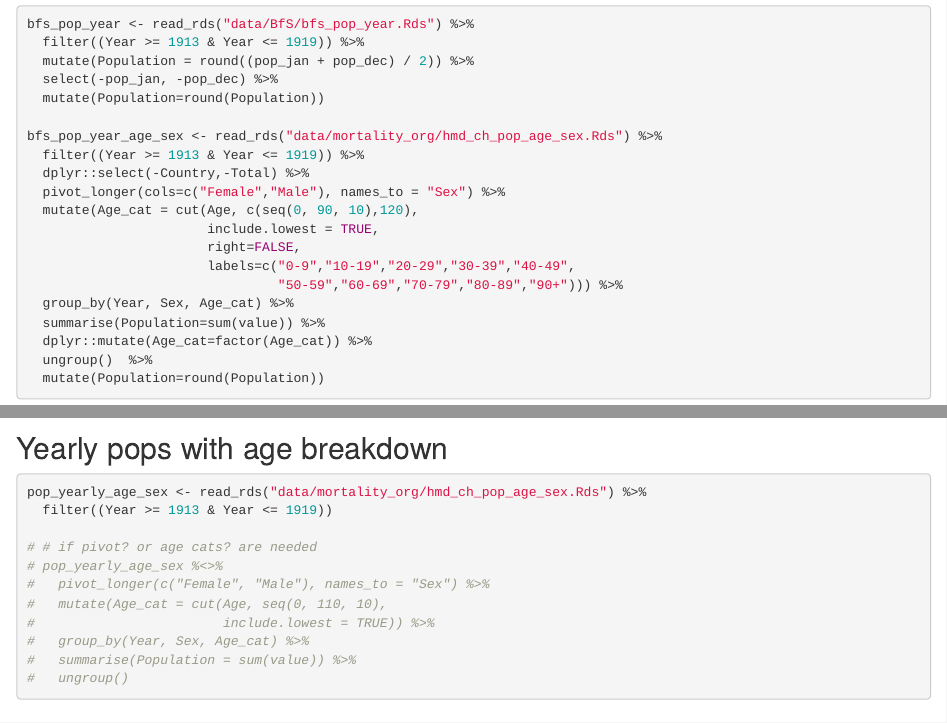
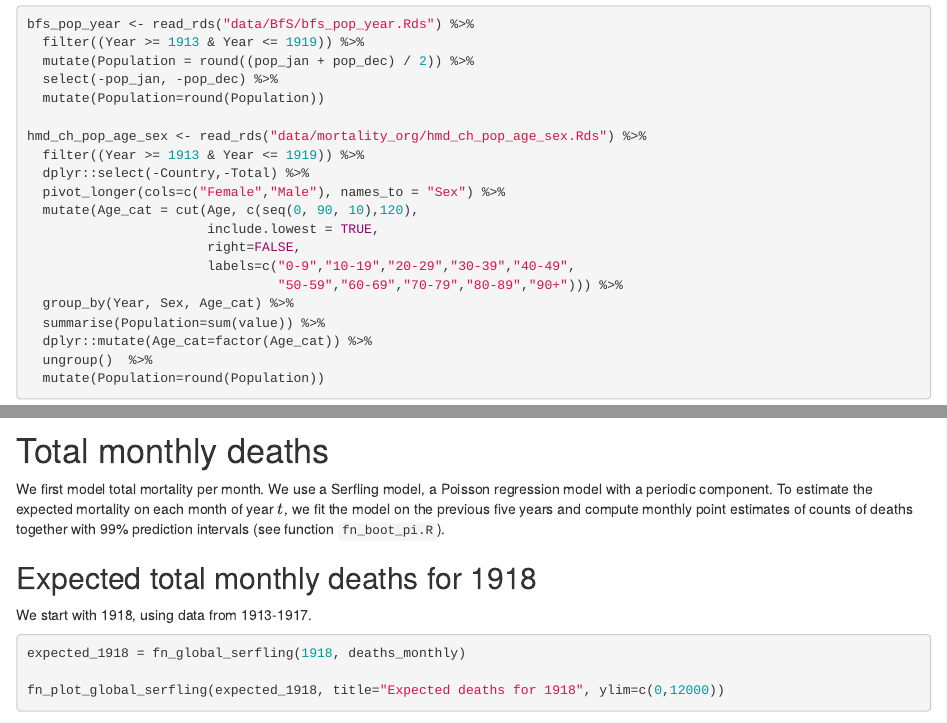
Before and after one commit to RPanczak/ISPM_excess-mortality-historical, an R Markdown document (analyses/17_joint-model-1918.Rmd): the page in a window 1100 px wide, from 280 px down, and a second part further down, joined at a grey line. Rendered offline with R 4.5, knitr and Pandoc, with nearby package versions; drawn as R Markdown's standard HTML page in place of the format the file asks for; some code elsewhere in the file could not run offline.

Commit message:
excl pop breakdown

````diff
--- a/analyses/17_joint-model-1918.Rmd
+++ b/analyses/17_joint-model-1918.Rmd
@@ -63,7 +63,7 @@ bfs_pop_year <- read_rds("data/BfS/bfs_pop_year.Rds") %>%
   select(-pop_jan, -pop_dec) %>%
   mutate(Population=round(Population))
 
-bfs_pop_year_age_sex <- read_rds("data/mortality_org/hmd_ch_pop_age_sex.Rds") %>%
+hmd_ch_pop_age_sex <- read_rds("data/mortality_org/hmd_ch_pop_age_sex.Rds") %>%
   filter((Year >= 1913 & Year <= 1919)) %>%
   dplyr::select(-Country,-Total) %>%
   pivot_longer(cols=c("Female","Male"), names_to = "Sex") %>%
@@ -131,22 +131,6 @@ ggplot(deaths_yearly_age_sex) +
   labs(x="Time", y="Deaths per 1,000 population") +
   facet_wrap(~Sex,ncol=1) +
   scale_y_log10()
-```
-
-## Yearly pops with age breakdown
-
-```{r}
-pop_yearly_age_sex <- read_rds("data/mortality_org/hmd_ch_pop_age_sex.Rds") %>%
-  filter((Year >= 1913 & Year <= 1919))
-
-# # if pivot? or age cats? are needed
-# pop_yearly_age_sex %<>%
-#   pivot_longer(c("Female", "Male"), names_to = "Sex") %>%
-#   mutate(Age_cat = cut(Age, seq(0, 110, 10),
-#                        include.lowest = TRUE)) %>%
-#   group_by(Year, Sex, Age_cat) %>%
-#   summarise(Population = sum(value)) %>%
-#   ungroup()
 ```
 
 <!-- ----------------------------------------------------- -->
````
Also changed, not shown: analyses/17_joint-model-1918.Rmd (6 more changed lines).
